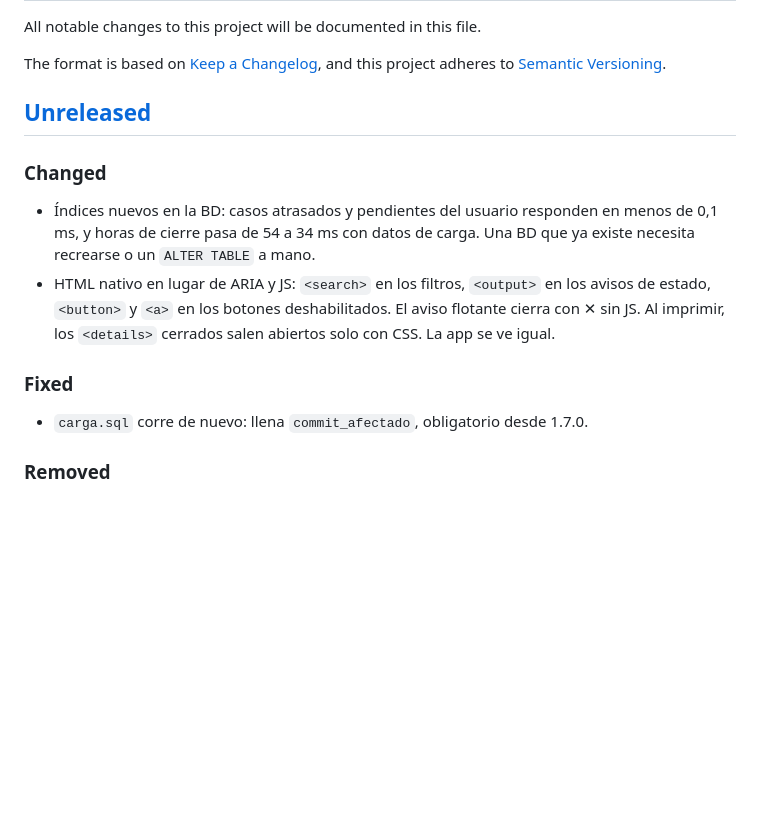
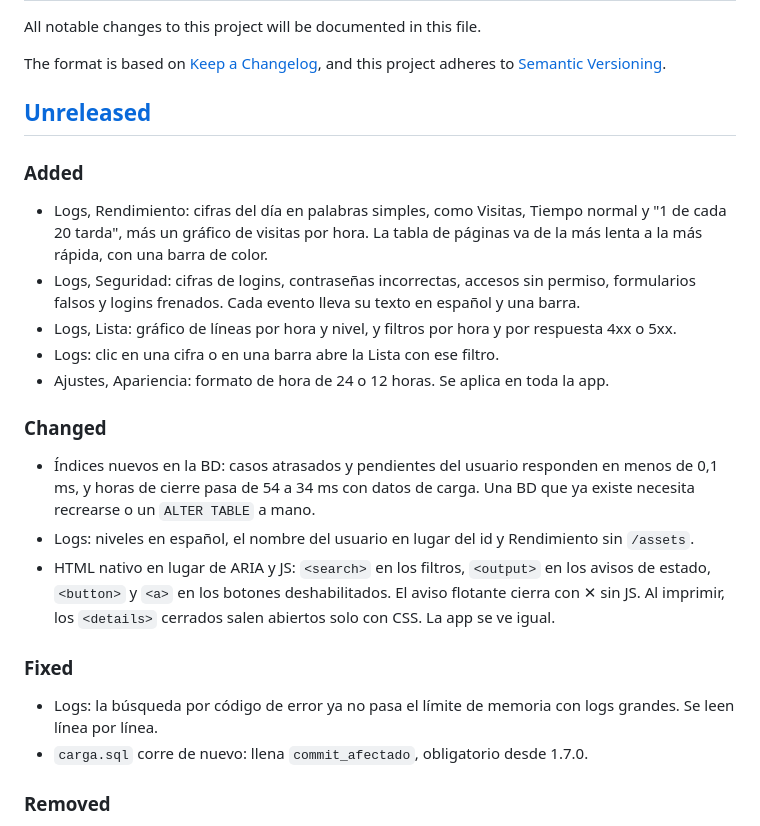
Before and after one commit to 1997-bit/formulacion-pruebas, a Markdown page: CHANGELOG.md, the part around the change. Drawn GitHub-style; blank space fills up the shorter version.

Commit message:
docs(changelog): logs y formato de hora

```diff
--- a/CHANGELOG.md
+++ b/CHANGELOG.md
@@ -7,13 +7,23 @@ and this project adheres to [Semantic Versioning](https://semver.org/spec/v2.0.0
 
 ## [Unreleased]
 
+### Added
+
+- Logs, Rendimiento: cifras del día en palabras simples, como Visitas, Tiempo normal y "1 de cada 20 tarda", más un gráfico de visitas por hora. La tabla de páginas va de la más lenta a la más rápida, con una barra de color.
+- Logs, Seguridad: cifras de logins, contraseñas incorrectas, accesos sin permiso, formularios falsos y logins frenados. Cada evento lleva su texto en español y una barra.
+- Logs, Lista: gráfico de líneas por hora y nivel, y filtros por hora y por respuesta 4xx o 5xx.
+- Logs: clic en una cifra o en una barra abre la Lista con ese filtro.
+- Ajustes, Apariencia: formato de hora de 24 o 12 horas. Se aplica en toda la app.
+
 ### Changed
 
 - Índices nuevos en la BD: casos atrasados y pendientes del usuario responden en menos de 0,1 ms, y horas de cierre pasa de 54 a 34 ms con datos de carga. Una BD que ya existe necesita recrearse o un `ALTER TABLE` a mano.
+- Logs: niveles en español, el nombre del usuario en lugar del id y Rendimiento sin `/assets`.
 - HTML nativo en lugar de ARIA y JS: `<search>` en los filtros, `<output>` en los avisos de estado, `<button>` y `<a>` en los botones deshabilitados. El aviso flotante cierra con ✕ sin JS. Al imprimir, los `<details>` cerrados salen abiertos solo con CSS. La app se ve igual.
 
 ### Fixed
 
+- Logs: la búsqueda por código de error ya no pasa el límite de memoria con logs grandes. Se leen línea por línea.
 - `carga.sql` corre de nuevo: llena `commit_afectado`, obligatorio desde 1.7.0.
 
 ### Removed
```
